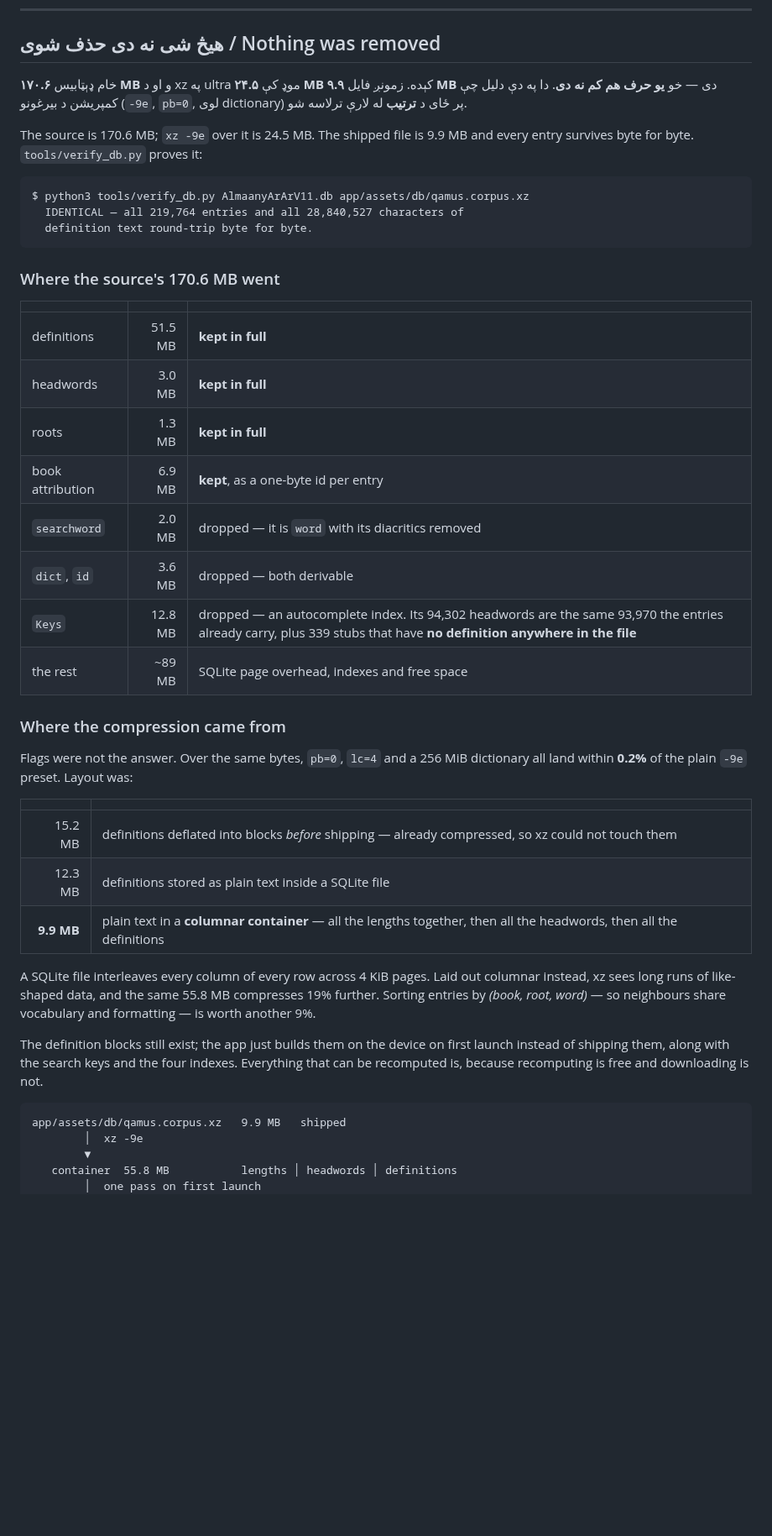
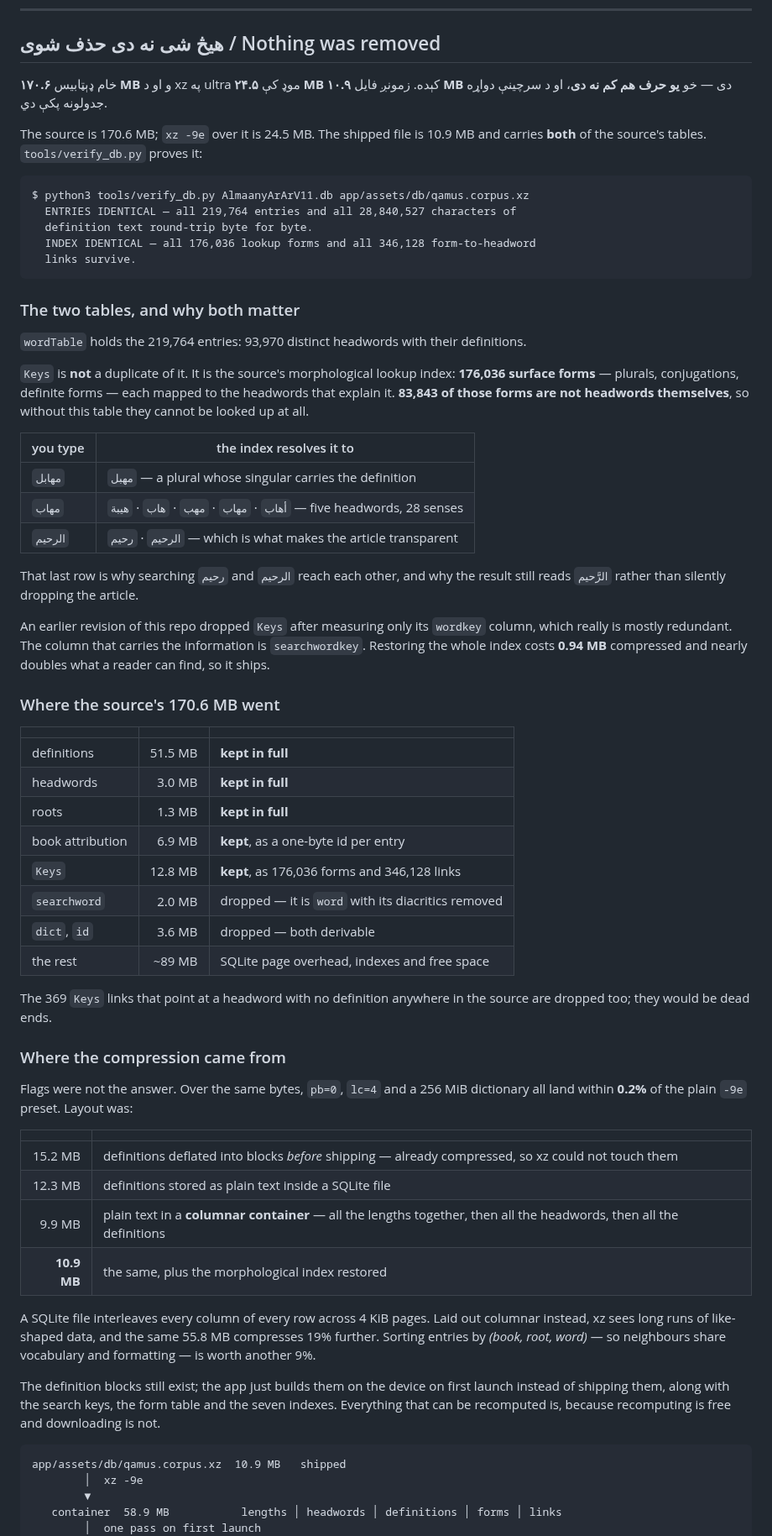
Before and after one commit to ElyasOmarcodes/Super-App, a Markdown page: README.md, the part around one of its changes. Shown at 84% size. Rendered like a GitHub page; blank space fills up the shorter version.

````diff
--- a/README.md
+++ b/README.md
@@ -49,17 +50,42 @@ speaks Pashto, Persian, Arabic and English.
 ## هیڅ شی نه دی حذف شوی / Nothing was removed
 
 خام ډېټابیس **۱۷۰.۶ MB** و او د xz په ultra موډ کې **۲۴.۵ MB** کېده. زمونږ فایل
-**۹.۹ MB** دی — خو **یو حرف هم کم نه دی**. دا په دې دلیل چې کمپریشن د بیرغونو
-(`-9e`, `pb=0`, لوی dictionary) پر ځای د **ترتیب** له لارې ترلاسه شو.
+**۱۰.۹ MB** دی — خو **یو حرف هم کم نه دی**، او د سرچینې دواړه جدولونه پکې دي.
 
-The source is 170.6 MB; `xz -9e` over it is 24.5 MB. The shipped file is 9.9 MB
-and every entry survives byte for byte. `tools/verify_db.py` proves it:
+The source is 170.6 MB; `xz -9e` over it is 24.5 MB. The shipped file is 10.9 MB
+and carries **both** of the source's tables. `tools/verify_db.py` proves it:
 
 ```
 $ python3 tools/verify_db.py AlmaanyArArV11.db app/assets/db/qamus.corpus.xz
-  IDENTICAL — all 219,764 entries and all 28,840,527 characters of
+  ENTRIES IDENTICAL — all 219,764 entries and all 28,840,527 characters of
   definition text round-trip byte for byte.
+  INDEX IDENTICAL — all 176,036 lookup forms and all 346,128 form-to-headword
+  links survive.
 ```
+
+### The two tables, and why both matter
+
+`wordTable` holds the 219,764 entries: 93,970 distinct headwords with their
+definitions.
+
+`Keys` is **not** a duplicate of it. It is the source's morphological lookup
+index: **176,036 surface forms** — plurals, conjugations, definite forms — each
+mapped to the headwords that explain it. **83,843 of those forms are not
+headwords themselves**, so without this table they cannot be looked up at all.
+
+| you type | the index resolves it to |
+|---|---|
+| `مهابل` | `مهبل` — a plural whose singular carries the definition |
+| `مهاب` | `أهاب` · `مهاب` · `مهب` · `هاب` · `هيبة` — five headwords, 28 senses |
+| `الرحيم` | `الرحيم` · `رحيم` — which is what makes the article transparent |
+
+That last row is why searching `رحيم` and `الرحيم` reach each other, and why the
+result still reads `الرَّحيم` rather than silently dropping the article.
+
+An earlier revision of this repo dropped `Keys` after measuring only its
+`wordkey` column, which really is mostly redundant. The column that carries the
+information is `searchwordkey`. Restoring the whole index costs **0.94 MB**
+compressed and nearly doubles what a reader can find, so it ships.
 
 ### Where the source's 170.6 MB went
 
@@ -69,10 +95,13 @@ $ python3 tools/verify_db.py AlmaanyArArV11.db app/assets/db/qamus.corpus.xz
 | headwords | 3.0 MB | **kept in full** |
 | roots | 1.3 MB | **kept in full** |
 | book attribution | 6.9 MB | **kept**, as a one-byte id per entry |
+| `Keys` | 12.8 MB | **kept**, as 176,036 forms and 346,128 links |
 | `searchword` | 2.0 MB | dropped — it is `word` with its diacritics removed |
 | `dict`, `id` | 3.6 MB | dropped — both derivable |
-| `Keys` | 12.8 MB | dropped — an autocomplete index. Its 94,302 headwords are the same 93,970 the entries already carry, plus 339 stubs that have **no definition anywhere in the file** |
 | the rest | ~89 MB | SQLite page overhead, indexes and free space |
+
+The 369 `Keys` links that point at a headword with no definition anywhere in
+the source are dropped too; they would be dead ends.
 
 ### Where the compression came from
 
@@ -83,7 +112,8 @@ dictionary all land within **0.2%** of the plain `-9e` preset. Layout was:
 |---:|---|
 | 15.2 MB | definitions deflated into blocks *before* shipping — already compressed, so xz could not touch them |
 | 12.3 MB | definitions stored as plain text inside a SQLite file |
-| **9.9 MB** | plain text in a **columnar container** — all the lengths together, then all the headwords, then all the definitions |
+| 9.9 MB | plain text in a **columnar container** — all the lengths together, then all the headwords, then all the definitions |
+| **10.9 MB** | the same, plus the morphological index restored |
 
 A SQLite file interleaves every column of every row across 4 KiB pages. Laid
 out columnar instead, xz sees long runs of like-shaped data, and the same
@@ -91,14 +121,14 @@ out columnar instead, xz sees long runs of like-shaped data, and the same
 neighbours share vocabulary and formatting — is worth another 9%.
 
 The definition blocks still exist; the app just builds them on the device on
-first launch instead of shipping them, along with the search keys and the four
-indexes. Everything that can be recomputed is, because recomputing is free and
-downloading is not.
+first launch instead of shipping them, along with the search keys, the form
+table and the seven indexes. Everything that can be recomputed is, because
+recomputing is free and downloading is not.
 
 ```
-app/assets/db/qamus.corpus.xz   9.9 MB   shipped
+app/assets/db/qamus.corpus.xz  10.9 MB   shipped
         │  xz -9e
         ▼
-   container  55.8 MB           lengths │ headwords │ definitions
+   container  58.9 MB           lengths │ headwords │ definitions │ forms │ links
         │  one pass on first launch
         ▼
````
Also changed, not shown: other parts of README.md (+21 -13 lines), docs/screens/entry.png, docs/screens/search.png, 10 other files.
